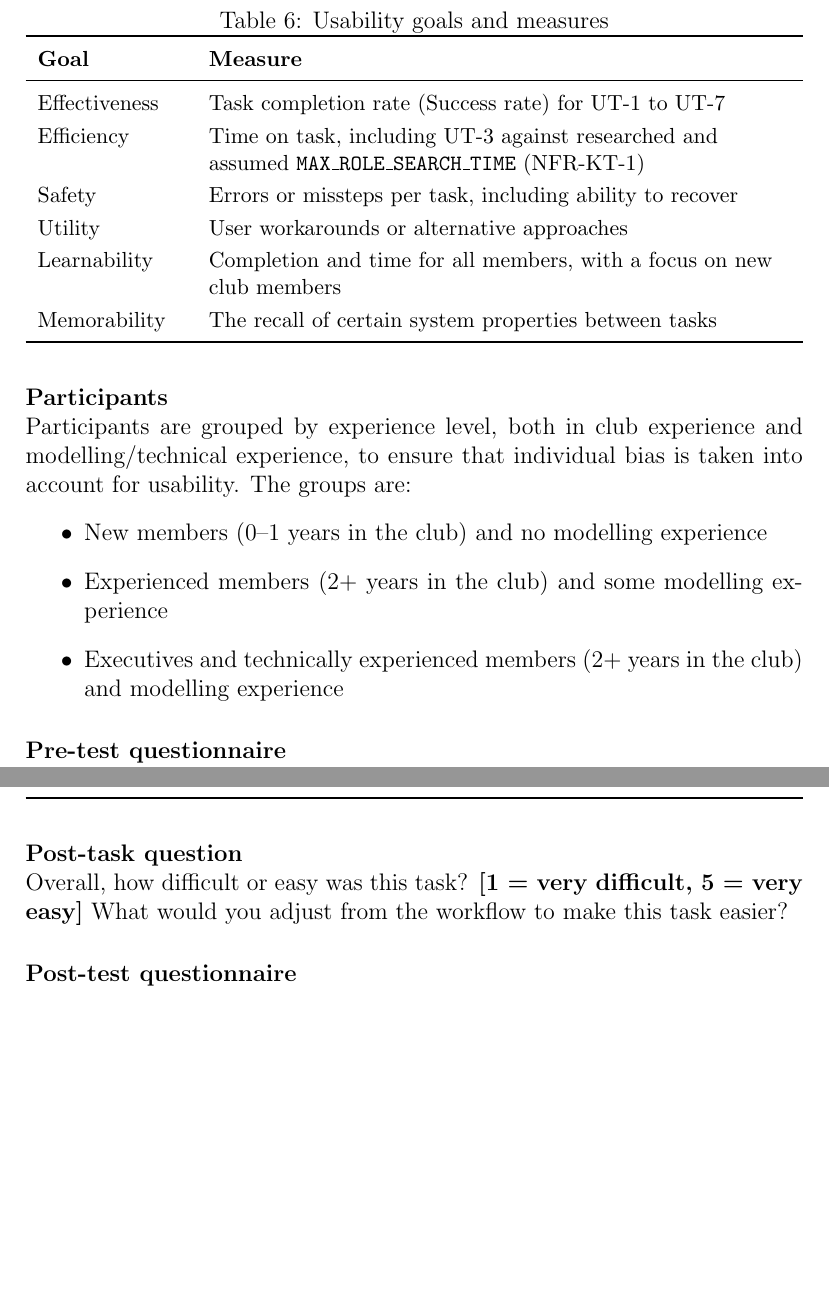
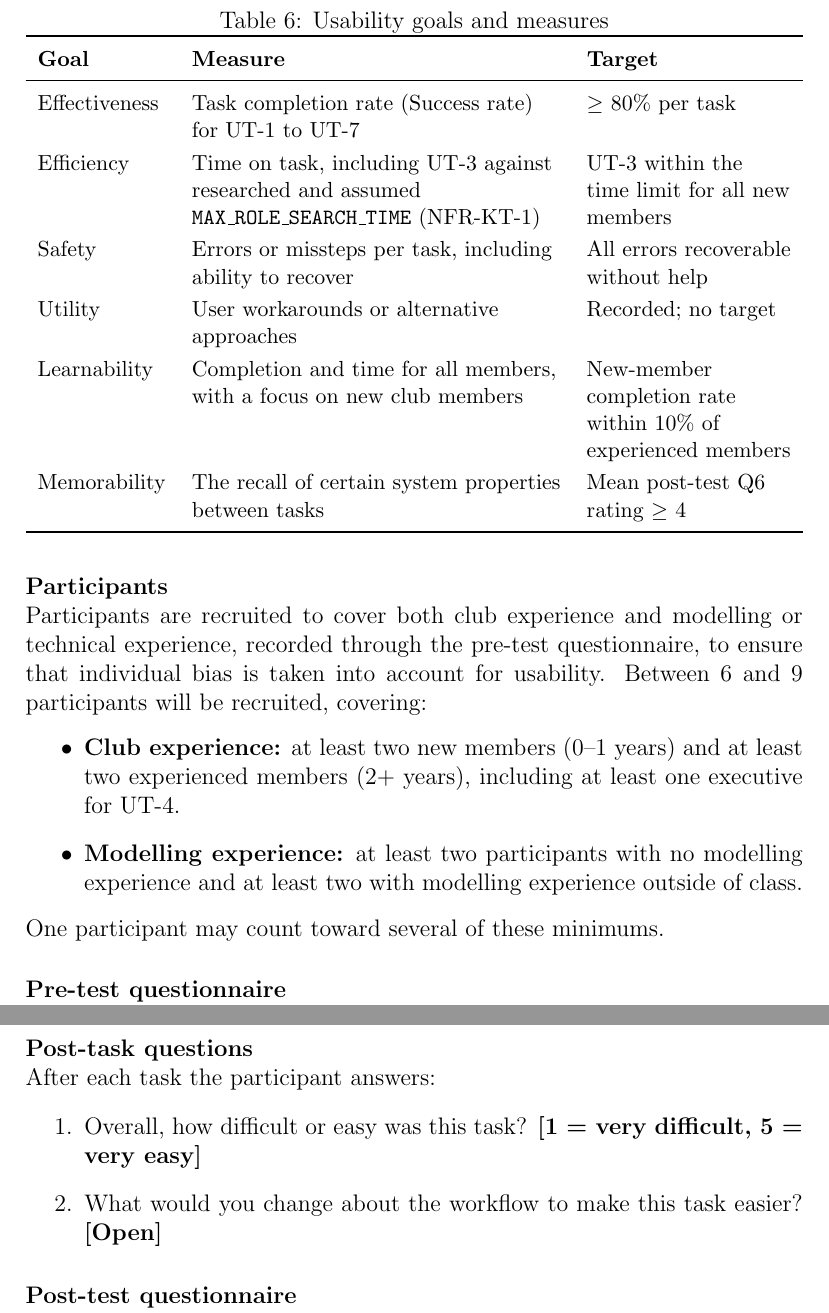
Before and after one commit to JackEaston4/Troitsky-Toolbox, a LaTeX document (docs/VnVPlan/VnVPlan.tex): two parts of pages 66 and 67 of 71 before the commit and two parts of pages 66 and 68 of 71 after it, joined at a grey line, cut so that both start at the same text, the shorter picture padded with empty space. Compiled offline with pdfLaTeX; a LaTeX package or settings file that is missing is left out.

Commit message:
cleaned up a few things in cd surveys, wording, and added target metrics

```diff
--- a/docs/VnVPlan/VnVPlan.tex
+++ b/docs/VnVPlan/VnVPlan.tex
@@ -2212,28 +2207,31 @@ the problems behind them.
 \caption{Usability goals and measures}
 \label{tab:usability-goals}
 \small
-\begin{tabularx}{\textwidth}{>{\raggedright\arraybackslash}p{2.6cm} >{\raggedright\arraybackslash}X}
+\begin{tabularx}{\textwidth}{>{\raggedright\arraybackslash}p{2.3cm} >{\raggedright\arraybackslash}X >{\raggedright\arraybackslash}p{3.6cm}}
 \toprule
-\textbf{Goal} & \textbf{Measure} \\
+\textbf{Goal} & \textbf{Measure} & \textbf{Target} \\
 \midrule
-Effectiveness & Task completion rate (Success rate) for UT-1 to UT-7\\
-Efficiency & Time on task, including UT-3 against researched and assumed \texttt{MAX\_ROLE\_SEARCH\_TIME} (NFR-KT-1)\\
-Safety & Errors or missteps per task, including ability to recover \\
-Utility & User workarounds or alternative approaches\\
-Learnability & Completion and time for all members, with a focus on new club members\\
-Memorability & The recall of certain system properties between tasks\\
+Effectiveness & Task completion rate (Success rate) for UT-1 to UT-7 & $\geq$ 80\% per task \\
+Efficiency & Time on task, including UT-3 against researched and assumed \texttt{MAX\_ROLE\_SEARCH\_TIME} (NFR-KT-1) & UT-3 within the time limit for all new members \\
+Safety & Errors or missteps per task, including ability to recover & All errors recoverable without help \\
+Utility & User workarounds or alternative approaches & Recorded; no target \\
+Learnability & Completion and time for all members, with a focus on new club members & New-member completion rate within 10\% of experienced members \\
+Memorability & The recall of certain system properties between tasks & Mean post-test Q6 rating $\geq$ 4 \\
 \bottomrule
 \end{tabularx}
 \end{table}
 
 \paragraph{Participants}\mbox{}\\
-Participants are grouped by experience level, both in club experience and modelling/technical experience,
-to ensure that individual bias is taken into account for usability. The groups are:
+Participants are recruited to cover both club experience and modelling or technical experience,
+recorded through the pre-test questionnaire, to ensure that individual bias is taken into account for usability.
+Between 6 and 9 participants will be recruited, covering:
 \begin{itemize}
-  \item New members (0--1 years in the club) and no modelling experience
-  \item Experienced members (2+ years in the club) and some modelling experience
-  \item Executives and technically experienced members (2+ years in the club) and modelling experience
+  \item \textbf{Club experience:} at least two new members (0--1 years) and at least
+    two experienced members (2+ years), including at least one executive for UT-4.
+  \item \textbf{Modelling experience:} at least two participants with no modelling
+    experience and at least two with modelling experience outside of class.
 \end{itemize}
+One participant may count toward several of these minimums.
 
 \paragraph{Pre-test questionnaire}\mbox{}\\
 These repeat questions 1--3 of the initial member requirements elicitation
@@ -2281,10 +2279,12 @@ UT-7 & Upload a provided material test file. & The data is stored with the
 \end{tabularx}
 \end{table}
 
-\paragraph{Post-task question}\mbox{}\\
-Overall, how difficult or easy was this task?
-\textbf{[1 = very difficult, 5 = very easy]} What would you adjust from the workflow to make
-this task easier?
+\paragraph{Post-task questions}\mbox{}\\
+After each task the participant answers:
+\begin{enumerate}
+  \item Overall, how difficult or easy was this task? \textbf{[1 = very difficult, 5 = very easy]}
+  \item What would you change about the workflow to make this task easier? \textbf{[Open]}
+\end{enumerate}
 
 \paragraph{Post-test questionnaire}\mbox{}\\
 The questionnaire begins with instructions, ensuring users understand the rating system,
```
Also changed, not shown: docs/CDs/Interviews/SurveyDesign.md (+5 -6 lines), docs/VnVPlan/VnVPlan.tex (11 more changed lines).
